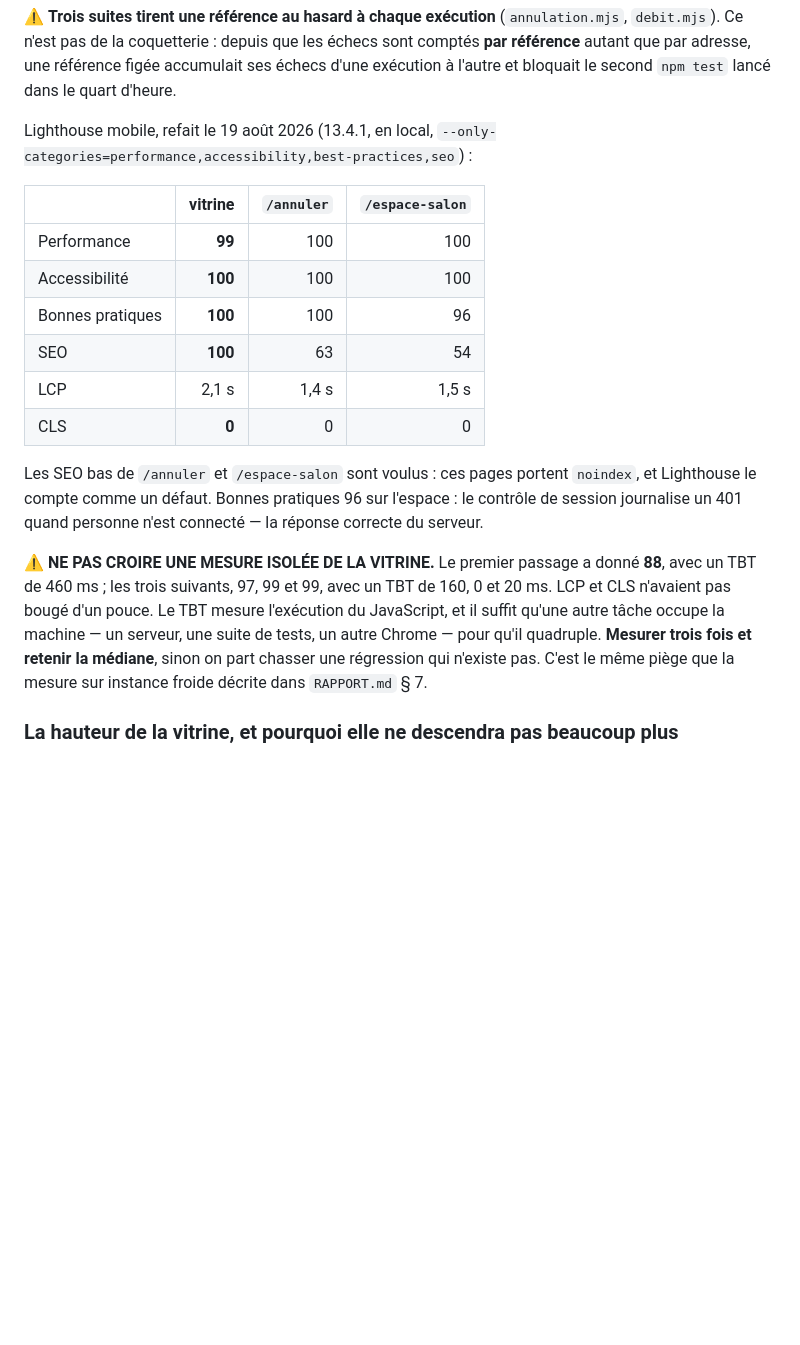
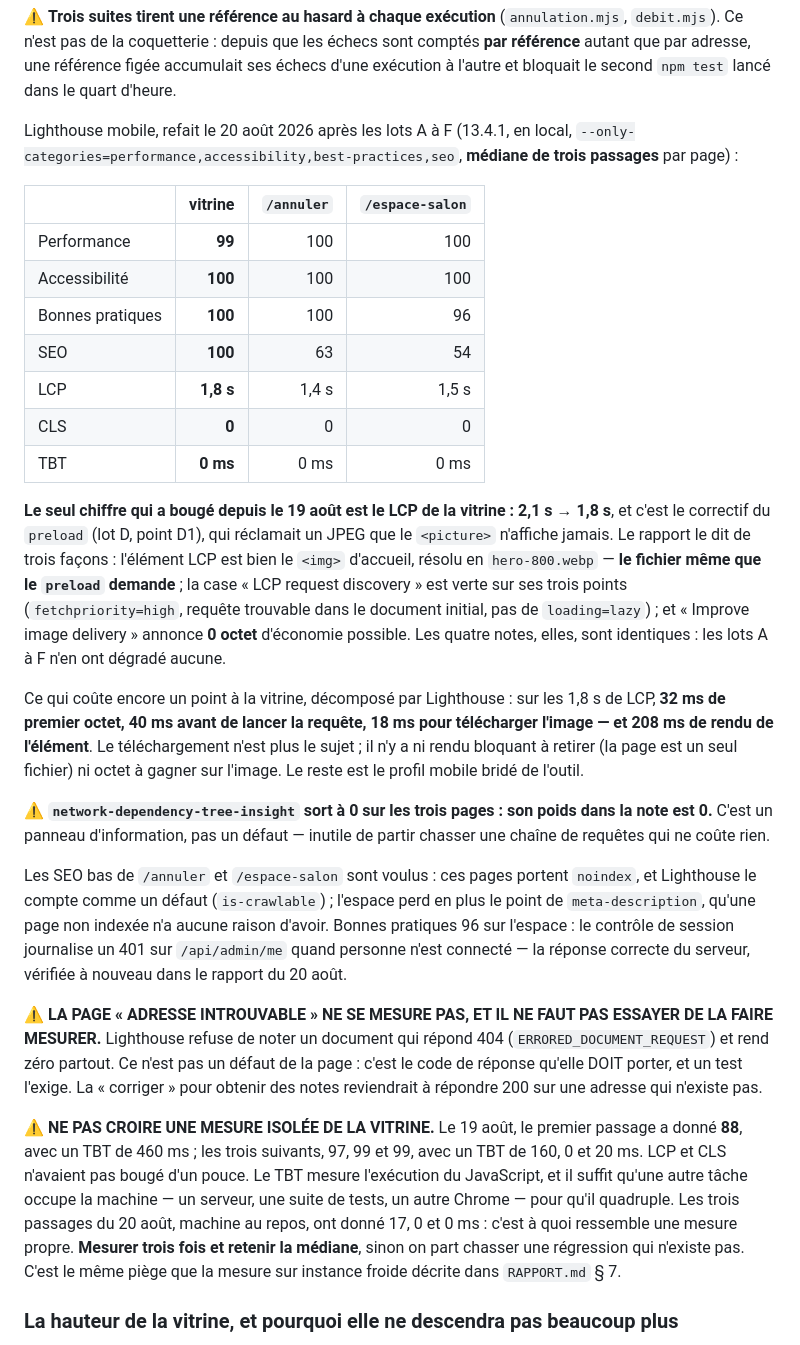
Before and after one commit to leio9485/maquette-barbier, a Markdown page: CLAUDE.md, the part around the change. Rendered like a GitHub page; blank space fills up the shorter version.

Commit message:
Les chiffres Lighthouse refaits apres les six lots, mediane de trois passages
Mesures du 20 aout 2026, Lighthouse 13.4.1 en local, profil mobile, machine au
repos, trois passages par page comme l'exige le paragraphe juste en dessous du
tableau.

LES QUATRE NOTES SONT INCHANGEES — 99/100/100/100 sur la vitrine, 100/100/100/63
sur /annuler, 100/100/96/54 sur l'espace : les lots A a F n'en ont degrade
aucune.

LE SEUL CHIFFRE QUI A BOUGE EST LE LCP DE LA VITRINE : 2,1 s -> 1,8 s. C'est le
correctif du preload (lot D, D1). Le rapport le corrobore de trois facons, et
elles sont ecrites dans CLAUDE.md plutot que deduites : l'element LCP est le
<img> d'accueil resolu en hero-800.webp — le fichier meme que le preload
demande ; la case « LCP request discovery » est verte sur ses trois points ; et
« Improve image delivery » annonce zero octet d'economie possible. La
decomposition du LCP est notee aussi (18 ms de telechargement, 208 ms de rendu
d'element) : le telechargement n'est plus le sujet, et la prochaine personne
n'a pas a le redecouvrir.

Le TBT est a 0 ms partout. Les trois passages ont donne 17, 0 et 0 ms, contre
460 puis 160/0/20 le 19 aout : la note du 19 sur les mesures isolees est
conservee et completee, elle vient de se verifier a l'envers.

DEUX FAITS AJOUTES POUR LA PROCHAINE FOIS :

- la page « adresse introuvable » NE SE MESURE PAS. Lighthouse refuse de noter
  un document qui repond 404 (ERRORED_DOCUMENT_REQUEST) et rend zero partout.
  Ce n'est pas un defaut de la page : c'est le code qu'elle doit porter, et un
  test l'exige. Sans cette ligne, quelqu'un « corrigera » un jour la page pour
  obtenir des notes, c'est-a-dire en repondant 200 sur une adresse inexistante.

- `network-dependency-tree-insight` sort a 0 sur les trois pages et son poids
  dans la note est 0 : un panneau d'information, pas un defaut.

Les SEO bas des deux pages internes restent voulus (noindex), et le 96 de
l'espace est toujours le 401 de /api/admin/me quand personne n'est connecte —
verifie dans le rapport, pas suppose.

Co-Authored-By: Claude Opus 5 <noreply@anthropic.com>

```diff
--- a/CLAUDE.md
+++ b/CLAUDE.md
@@ -978,8 +978,9 @@ partant — la variable d'environnement l'emporte sur le `.env`, vérifié.
 figée accumulait ses échecs d'une exécution à l'autre et bloquait le second
 `npm test` lancé dans le quart d'heure.
 
-Lighthouse mobile, refait le 19 août 2026 (13.4.1, en local,
-`--only-categories=performance,accessibility,best-practices,seo`) :
+Lighthouse mobile, refait le 20 août 2026 après les lots A à F (13.4.1, en
+local, `--only-categories=performance,accessibility,best-practices,seo`,
+**médiane de trois passages** par page) :
 
 | | vitrine | `/annuler` | `/espace-salon` |
 |---|---:|---:|---:|
@@ -987,22 +988,54 @@ Lighthouse mobile, refait le 19 août 2026 (13.4.1, en local,
 | Accessibilité | **100** | 100 | 100 |
 | Bonnes pratiques | **100** | 100 | 96 |
 | SEO | **100** | 63 | 54 |
-| LCP | 2,1 s | 1,4 s | 1,5 s |
+| LCP | **1,8 s** | 1,4 s | 1,5 s |
 | CLS | **0** | 0 | 0 |
+| TBT | **0 ms** | 0 ms | 0 ms |
+
+**Le seul chiffre qui a bougé depuis le 19 août est le LCP de la vitrine :
+2,1 s → 1,8 s**, et c'est le correctif du `preload` (lot D, point D1), qui
+réclamait un JPEG que le `<picture>` n'affiche jamais. Le rapport le dit de
+trois façons : l'élément LCP est bien le `<img>` d'accueil, résolu en
+`hero-800.webp` — **le fichier même que le `preload` demande** ; la case « LCP
+request discovery » est verte sur ses trois points (`fetchpriority=high`,
+requête trouvable dans le document initial, pas de `loading=lazy`) ; et
+« Improve image delivery » annonce **0 octet** d'économie possible. Les quatre
+notes, elles, sont identiques : les lots A à F n'en ont dégradé aucune.
+
+Ce qui coûte encore un point à la vitrine, décomposé par Lighthouse : sur les
+1,8 s de LCP, **32 ms de premier octet, 40 ms avant de lancer la requête,
+18 ms pour télécharger l'image — et 208 ms de rendu de l'élément**. Le
+téléchargement n'est plus le sujet ; il n'y a ni rendu bloquant à retirer (la
+page est un seul fichier) ni octet à gagner sur l'image. Le reste est le profil
+mobile bridé de l'outil.
+
+⚠️ **`network-dependency-tree-insight` sort à 0 sur les trois pages : son poids
+dans la note est 0.** C'est un panneau d'information, pas un défaut — inutile
+de partir chasser une chaîne de requêtes qui ne coûte rien.
 
 Les SEO bas de `/annuler` et `/espace-salon` sont voulus : ces pages portent
-`noindex`, et Lighthouse le compte comme un défaut. Bonnes pratiques 96 sur
-l'espace : le contrôle de session journalise un 401 quand personne n'est
-connecté — la réponse correcte du serveur.
+`noindex`, et Lighthouse le compte comme un défaut (`is-crawlable`) ; l'espace
+perd en plus le point de `meta-description`, qu'une page non indexée n'a aucune
+raison d'avoir. Bonnes pratiques 96 sur l'espace : le contrôle de session
+journalise un 401 sur `/api/admin/me` quand personne n'est connecté — la
+réponse correcte du serveur, vérifiée à nouveau dans le rapport du 20 août.
 
-⚠️ **NE PAS CROIRE UNE MESURE ISOLÉE DE LA VITRINE.** Le premier passage a
-donné **88**, avec un TBT de 460 ms ; les trois suivants, 97, 99 et 99, avec
-un TBT de 160, 0 et 20 ms. LCP et CLS n'avaient pas bougé d'un pouce. Le TBT
-mesure l'exécution du JavaScript, et il suffit qu'une autre tâche occupe la
-machine — un serveur, une suite de tests, un autre Chrome — pour qu'il
-quadruple. **Mesurer trois fois et retenir la médiane**, sinon on part
-chasser une régression qui n'existe pas. C'est le même piège que la mesure
-sur instance froide décrite dans `RAPPORT.md` § 7.
+⚠️ **LA PAGE « ADRESSE INTROUVABLE » NE SE MESURE PAS, ET IL NE FAUT PAS
+ESSAYER DE LA FAIRE MESURER.** Lighthouse refuse de noter un document qui
+répond 404 (`ERRORED_DOCUMENT_REQUEST`) et rend zéro partout. Ce n'est pas un
+défaut de la page : c'est le code de réponse qu'elle DOIT porter, et un test
+l'exige. La « corriger » pour obtenir des notes reviendrait à répondre 200 sur
+une adresse qui n'existe pas.
+
+⚠️ **NE PAS CROIRE UNE MESURE ISOLÉE DE LA VITRINE.** Le 19 août, le premier
+passage a donné **88**, avec un TBT de 460 ms ; les trois suivants, 97, 99 et
+99, avec un TBT de 160, 0 et 20 ms. LCP et CLS n'avaient pas bougé d'un pouce.
+Le TBT mesure l'exécution du JavaScript, et il suffit qu'une autre tâche occupe
+la machine — un serveur, une suite de tests, un autre Chrome — pour qu'il
+quadruple. Les trois passages du 20 août, machine au repos, ont donné 17, 0 et
+0 ms : c'est à quoi ressemble une mesure propre. **Mesurer trois fois et retenir
+la médiane**, sinon on part chasser une régression qui n'existe pas. C'est le
+même piège que la mesure sur instance froide décrite dans `RAPPORT.md` § 7.
 
 ### La hauteur de la vitrine, et pourquoi elle ne descendra pas beaucoup plus
 
```
